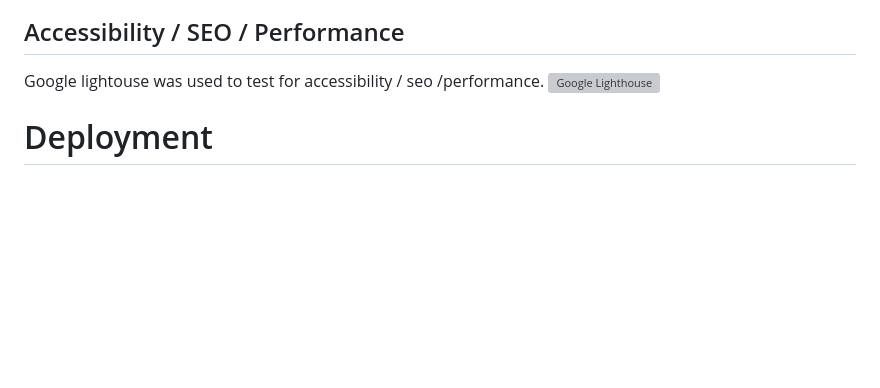
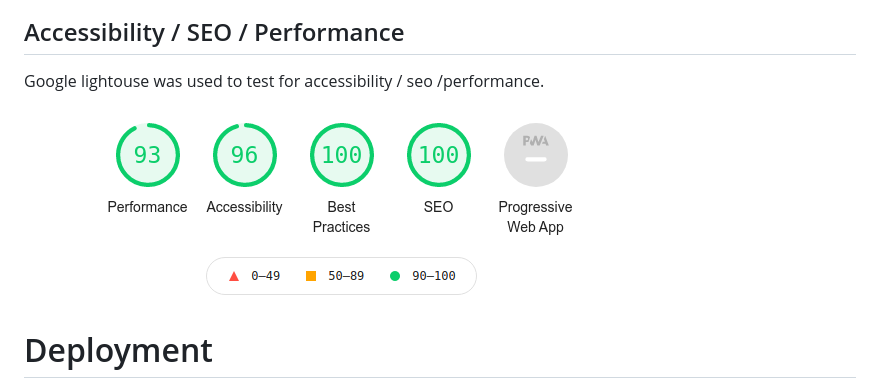
Before and after one commit to Code-Institute-Submissions/commsave-milestone1-ci, a Markdown page: README.md, the part around the change. Drawn GitHub-style; pictures changed too: assets/readme-images/lighthouse-readme.png (added); blank space fills up the shorter version; grey boxes are pictures that could not be loaded.

```diff
--- a/README.md
+++ b/README.md
@@ -175,7 +175,8 @@ HTML - [W3C Markup Validation Service](https://validator.w3.org/)
 
 ## Accessibility / SEO / Performance
 Google lightouse was used to test for accessibility / seo /performance.
-![Google Lighthouse]()
+
+![Google Lighthouse](assets/readme-images/lighthouse-readme.png)
 
 # Deployment
 
```
